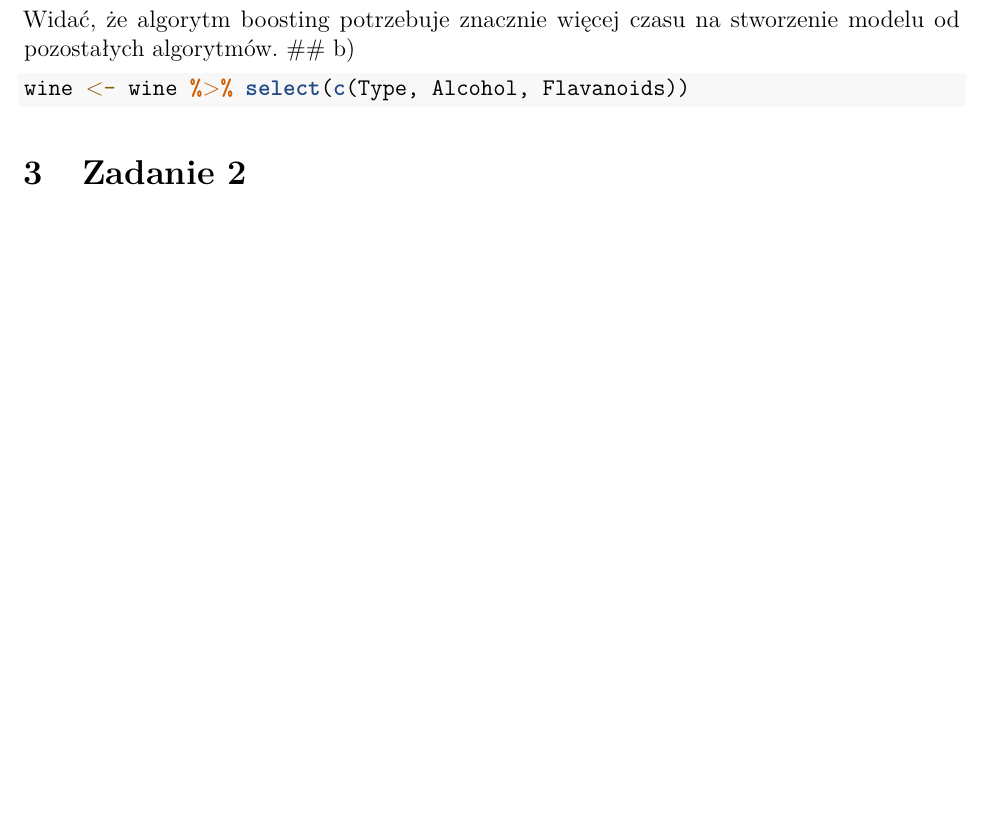
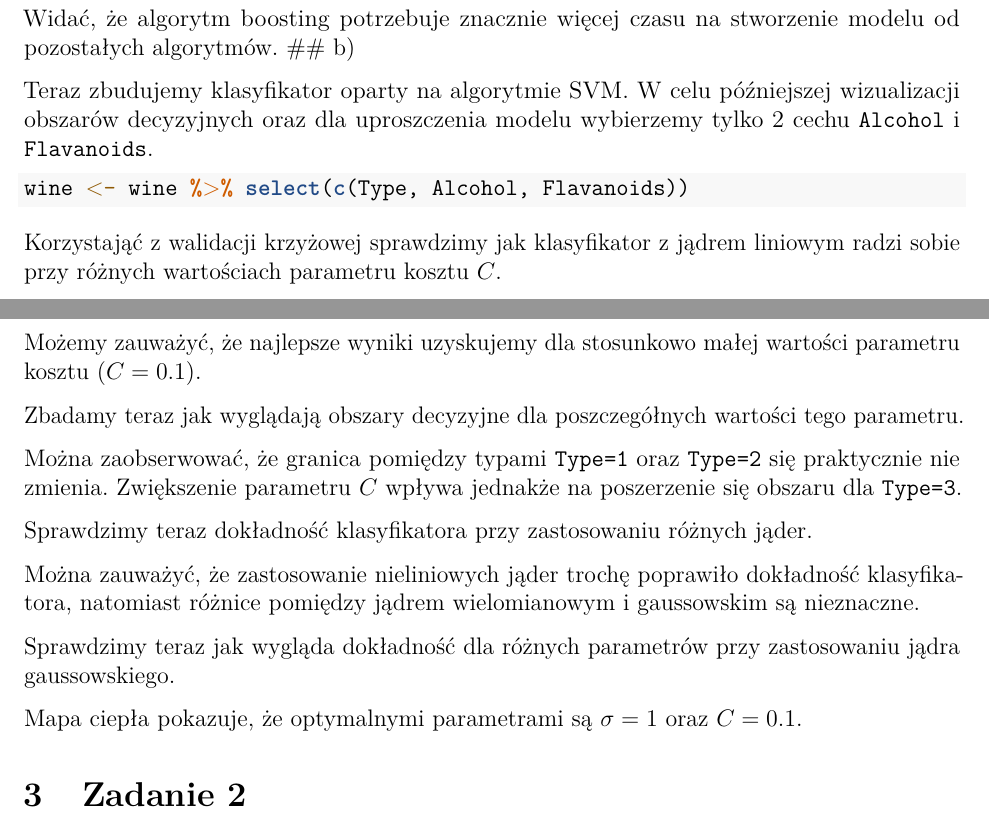
Before and after one commit to MikolajLangner/Data-Mining, an R Markdown document (lista_4/lista_4.Rmd): part of page 6 of 8 before the commit and two parts of pages 6 and 7 of 9 after it, the two joined at a grey line, cut so that both start at the same text, the shorter picture padded with empty space. Rendered offline with R 4.5, knitr and Pandoc, then LaTeX, with nearby package versions; the code chunks are not run, so their results and figures are left out.

Commit message:
Description of SVM, pdf not compiled

````diff
--- a/lista_4/lista_4.Rmd
+++ b/lista_4/lista_4.Rmd
@@ -407,9 +407,13 @@ Mieliśmy także porównać czasy potrzebne do zbudowania modelu dla kolejnych m
 Widać, że algorytm boosting potrzebuje znacznie więcej czasu na stworzenie modelu od pozostałych algorytmów.
 ## b)
 
+Teraz zbudujemy klasyfikator oparty na algorytmie SVM. W celu późniejszej wizualizacji obszarów decyzyjnych oraz dla uproszczenia modelu wybierzemy tylko 2 cechu \verb|Alcohol| i \verb|Flavanoids|.
+
 ```{r}
 wine <- wine %>% select(c(Type, Alcohol, Flavanoids))
 ```
+
+Korzystająć z walidacji krzyżowej sprawdzimy jak klasyfikator z jądrem liniowym radzi sobie przy różnych wartościach parametru kosztu $C$.
 
 ```{r SVM.class.err, echo=FALSE, fig.cap="Dokładność klasyfikatora od parametru kosztu"}
 models <- train(Type~.,
@@ -419,6 +423,10 @@ models <- train(Type~.,
                tuneGrid = expand.grid(C = lseq(1e-1, 1e3, 5)))
 ggplot(models$results, aes(C, Accuracy)) + geom_line() + scale_y_log10() + scale_x_log10()
 ```
+
+Możemy zauważyć, że najlepsze wyniki uzyskujemy dla stosunkowo małej wartości parametru kosztu ($C=0.1$).
+
+Zbadamy teraz jak wyglądają obszary decyzyjne dla poszczegółnych wartości tego parametru.
 
 ```{r SVM.decision.bound.01, echo=FALSE, message=FALSE, fig.cap="Obszary decyzyjne dla $C=0.1$"}
 model <- ksvm(Type~., data = wine, kernel = "vanilladot", C = 1e-1)
@@ -510,6 +518,9 @@ ggplot() +
   theme_bw()
 ```
 
+Można zaobserwować, że granica pomiędzy typami \verb|Type=1| oraz \verb|Type=2| się praktycznie nie zmienia. Zwiększenie parametru $C$ wpływa jednakże na poszerzenie się obszaru dla \verb|Type=3|.
+
+Sprawdzimy teraz dokładność klasyfikatora przy zastosowaniu różnych jąder.
 
 ```{r SVM.kernels, results='asis', echo=FALSE, message=FALSE, warning=FALSE}
 models.linear <- train(Type ~.,
@@ -534,6 +545,10 @@ result.radial <- models.radial$results[which.max(models.radial$results$Accuracy)
 print(xtable(as.tibble(list(linear=result.linear, polynomial=result.poly, radial=result.radial)), digits=3, caption="Porównanie klasyfikatorów dla różnych jąder"), include.rownames=FALSE, comment=FALSE)
 ```
 
+Można zauważyć, że zastosowanie nieliniowych jąder trochę poprawiło dokładność klasyfikatora, natomiast różnice pomiędzy jądrem wielomianowym i gaussowskim są nieznaczne.
+
+Sprawdzimy teraz jak wygląda dokładność dla różnych parametrów przy zastosowaniu jądra gaussowskiego.
+
 ```{r tune.radial, echo=FALSE, message=FALSE, fig.cap="Mapa ciepła dokładności klasyfikatora"}
 models.radial <- train(Type ~.,
                data = wine,
@@ -542,6 +557,8 @@ models.radial <- train(Type ~.,
                tuneGrid = expand.grid(C = lseq(1e-1, 1e3, 5), sigma = lseq(1e-4, 1e0, 5)))
 ggplot(models.radial$results, aes(C, sigma, fill=Accuracy)) + geom_tile() + scale_y_log10() + scale_x_log10()
 ```
+
+Mapa ciepła pokazuje, że optymalnymi parametrami są $\sigma=1$ oraz $C=0.1$.
 
 ```{r tune.radial.table, results='asis', echo=FALSE, message=FALSE}
 print(xtable(models.radial$bestTune, caption = "Parametry dla najlepszego klasyfikatora"), include.rownames=FALSE, comment=FALSE)
````
